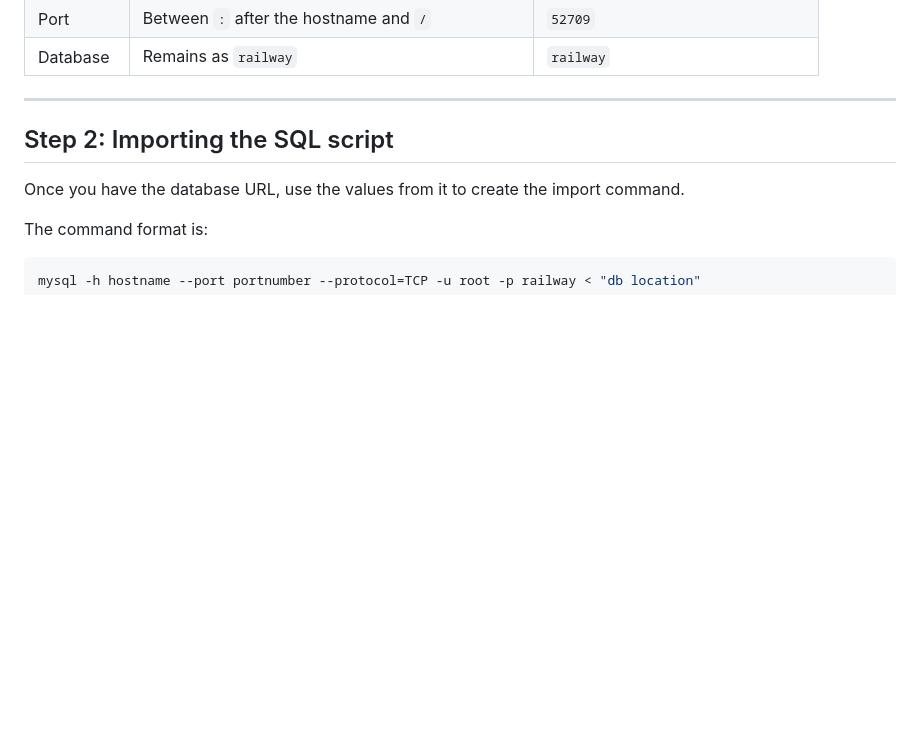
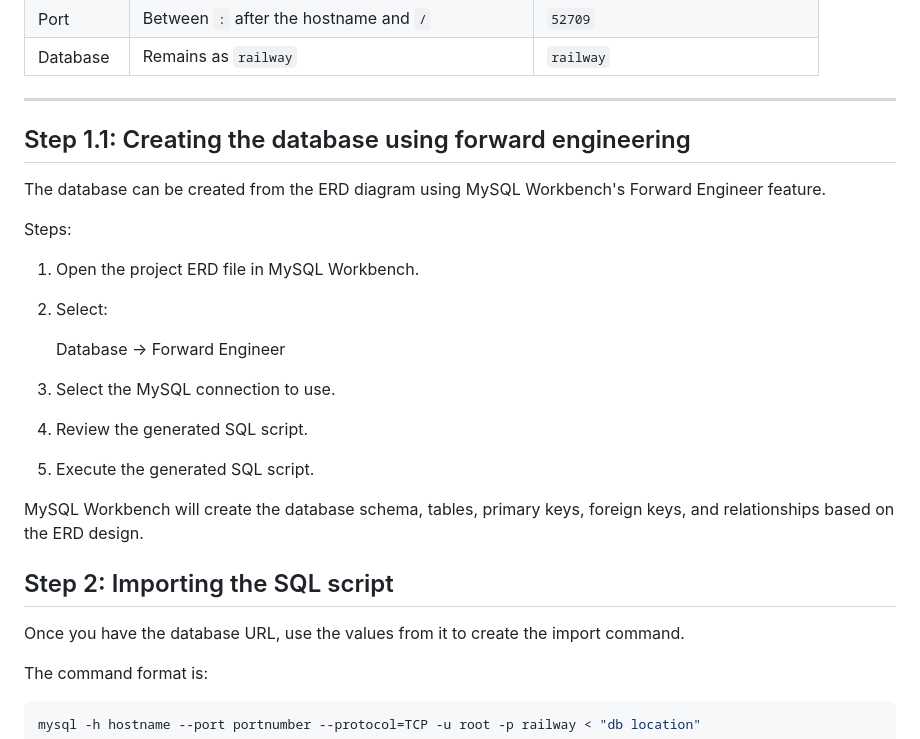
Before and after one commit to ChristianJ123ABC/BillboardAcademicInternship, a Markdown page: README.md, the part around the change. GitHub-like rendering; blank space fills up the shorter version.

Commit message:
Added  ERD database creation instructions to README
Added instructions for creating the database using MySQL Workbench's Forward Engineer feature.

```diff
--- a/README.md
+++ b/README.md
@@ -37,6 +37,25 @@ The URL contains the following values:
 | Database | Remains as `railway` | `railway` |
 
 ---
+
+## Step 1.1: Creating the database using forward engineering
+
+The database can be created from the ERD diagram using MySQL Workbench's Forward Engineer feature.
+
+Steps:
+
+1. Open the project ERD file in MySQL Workbench.
+2. Select:
+
+   Database → Forward Engineer
+
+3. Select the MySQL connection to use.
+4. Review the generated SQL script.
+5. Execute the generated SQL script.
+
+MySQL Workbench will create the database schema, tables, primary keys, foreign keys, and relationships based on the ERD design.
+
+
 
 ## Step 2: Importing the SQL script
 
```
